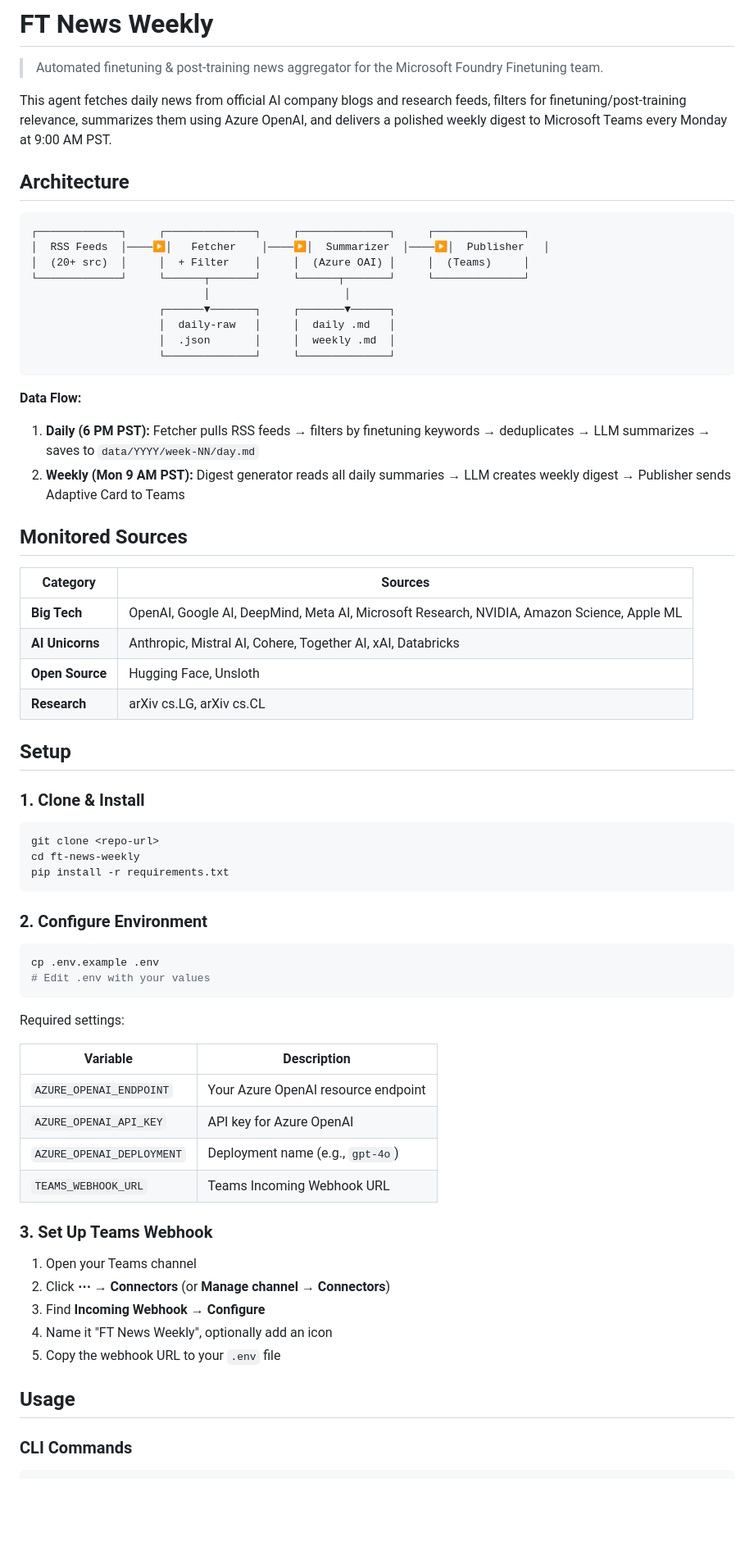
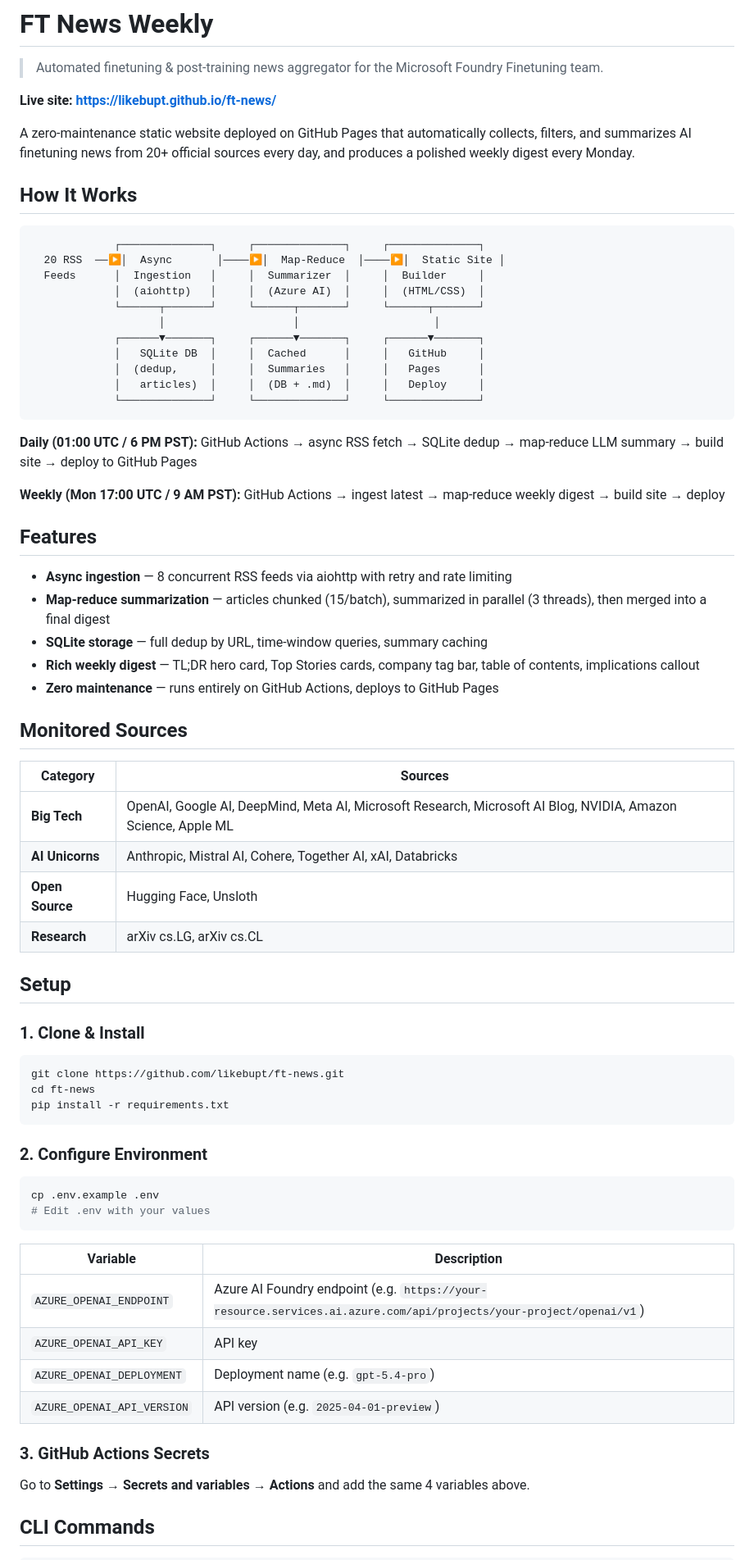
Before and after one commit to likebupt/ft-news, a Markdown page: README.md, the part around one of its changes. Shown at 82% size. Drawn GitHub-style; blank space fills up the shorter version.

````diff
--- a/README.md
+++ b/README.md
@@ -2,32 +2,43 @@
 
 > Automated finetuning & post-training news aggregator for the Microsoft Foundry Finetuning team.
 
-This agent fetches daily news from official AI company blogs and research feeds, filters for finetuning/post-training relevance, summarizes them using Azure OpenAI, and delivers a polished weekly digest to Microsoft Teams every Monday at 9:00 AM PST.
+**Live site: [https://likebupt.github.io/ft-news/](https://likebupt.github.io/ft-news/)**
 
-## Architecture
+A zero-maintenance static website deployed on GitHub Pages that automatically collects, filters, and summarizes AI finetuning news from 20+ official sources every day, and produces a polished weekly digest every Monday.
+
+## How It Works
 
 ```
-┌─────────────┐     ┌──────────────┐     ┌──────────────┐     ┌──────────────┐
-│  RSS Feeds  │────▶│   Fetcher    │────▶│  Summarizer  │────▶│  Publisher   │
-│  (20+ src)  │     │  + Filter    │     │  (Azure OAI) │     │  (Teams)     │
-└─────────────┘     └──────┬───────┘     └──────┬───────┘     └──────────────┘
-                           │                     │
-                    ┌──────▼───────┐     ┌───────▼──────┐
-                    │  daily-raw   │     │  daily .md   │
-                    │  .json       │     │  weekly .md  │
-                    └──────────────┘     └──────────────┘
+             ┌──────────────┐     ┌──────────────┐     ┌──────────────┐
+  20 RSS  ──▶│  Async       │────▶│  Map-Reduce  │────▶│  Static Site │
+  Feeds      │  Ingestion   │     │  Summarizer  │     │  Builder     │
+             │  (aiohttp)   │     │  (Azure AI)  │     │  (HTML/CSS)  │
+             └──────┬───────┘     └──────┬───────┘     └──────┬───────┘
+                    │                    │                     │
+             ┌──────▼───────┐     ┌──────▼───────┐     ┌──────▼───────┐
+             │   SQLite DB  │     │  Cached      │     │   GitHub     │
+             │  (dedup,     │     │  Summaries   │     │   Pages      │
+             │   articles)  │     │  (DB + .md)  │     │   Deploy     │
+             └──────────────┘     └──────────────┘     └──────────────┘
 ```
 
-**Data Flow:**
+**Daily (01:00 UTC / 6 PM PST):** GitHub Actions → async RSS fetch → SQLite dedup → map-reduce LLM summary → build site → deploy to GitHub Pages
 
-1. **Daily (6 PM PST):** Fetcher pulls RSS feeds → filters by finetuning keywords → deduplicates → LLM summarizes → saves to `data/YYYY/week-NN/day.md`
-2. **Weekly (Mon 9 AM PST):** Digest generator reads all daily summaries → LLM creates weekly digest → Publisher sends Adaptive Card to Teams
+**Weekly (Mon 17:00 UTC / 9 AM PST):** GitHub Actions → ingest latest → map-reduce weekly digest → build site → deploy
+
+## Features
+
+- **Async ingestion** — 8 concurrent RSS feeds via aiohttp with retry and rate limiting
+- **Map-reduce summarization** — articles chunked (15/batch), summarized in parallel (3 threads), then merged into a final digest
+- **SQLite storage** — full dedup by URL, time-window queries, summary caching
+- **Rich weekly digest** — TL;DR hero card, Top Stories cards, company tag bar, table of contents, implications callout
+- **Zero maintenance** — runs entirely on GitHub Actions, deploys to GitHub Pages
 
 ## Monitored Sources
 
 | Category | Sources |
 |----------|---------|
-| **Big Tech** | OpenAI, Google AI, DeepMind, Meta AI, Microsoft Research, NVIDIA, Amazon Science, Apple ML |
+| **Big Tech** | OpenAI, Google AI, DeepMind, Meta AI, Microsoft Research, Microsoft AI Blog, NVIDIA, Amazon Science, Apple ML |
 | **AI Unicorns** | Anthropic, Mistral AI, Cohere, Together AI, xAI, Databricks |
 | **Open Source** | Hugging Face, Unsloth |
 | **Research** | arXiv cs.LG, arXiv cs.CL |
@@ -37,8 +48,8 @@ This agent fetches daily news from official AI company blogs and research feeds,
 ### 1. Clone & Install
 
 ```bash
-git clone <repo-url>
-cd ft-news-weekly
+git clone https://github.com/likebupt/ft-news.git
+cd ft-news
 pip install -r requirements.txt
 ```
 
@@ -49,25 +60,17 @@ cp .env.example .env
 # Edit .env with your values
 ```
 
-Required settings:
-
 | Variable | Description |
 |----------|-------------|
-| `AZURE_OPENAI_ENDPOINT` | Your Azure OpenAI resource endpoint |
-| `AZURE_OPENAI_API_KEY` | API key for Azure OpenAI |
-| `AZURE_OPENAI_DEPLOYMENT` | Deployment name (e.g., `gpt-4o`) |
-| `TEAMS_WEBHOOK_URL` | Teams Incoming Webhook URL |
+| `AZURE_OPENAI_ENDPOINT` | Azure AI Foundry endpoint (e.g. `https://your-resource.services.ai.azure.com/api/projects/your-project/openai/v1`) |
+| `AZURE_OPENAI_API_KEY` | API key |
+| `AZURE_OPENAI_DEPLOYMENT` | Deployment name (e.g. `gpt-5.4-pro`) |
+| `AZURE_OPENAI_API_VERSION` | API version (e.g. `2025-04-01-preview`) |
 
-### 3. Set Up Teams Webhook
+### 3. GitHub Actions Secrets
 
-1. Open your Teams channel
-2. Click **⋯** → **Connectors** (or **Manage channel** → **Connectors**)
-3. Find **Incoming Webhook** → **Configure**
-4. Name it "FT News Weekly", optionally add an icon
-5. Copy the webhook URL to your `.env` file
+Go to **Settings → Secrets and variables → Actions** and add the same 4 variables above.
 
-## Usage
-
-### CLI Commands
+## CLI Commands
 
 ```bash
````
Also changed, not shown: other parts of README.md (+29 -68 lines).
